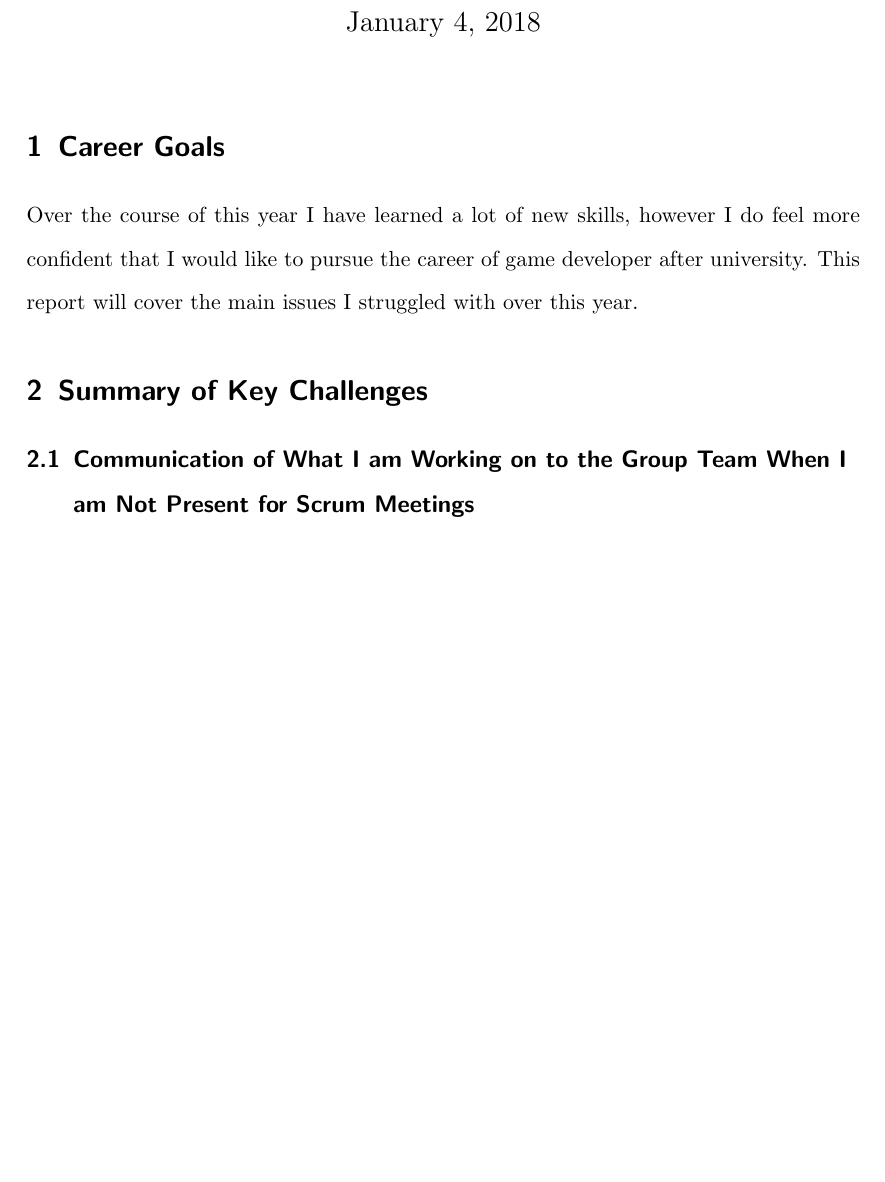
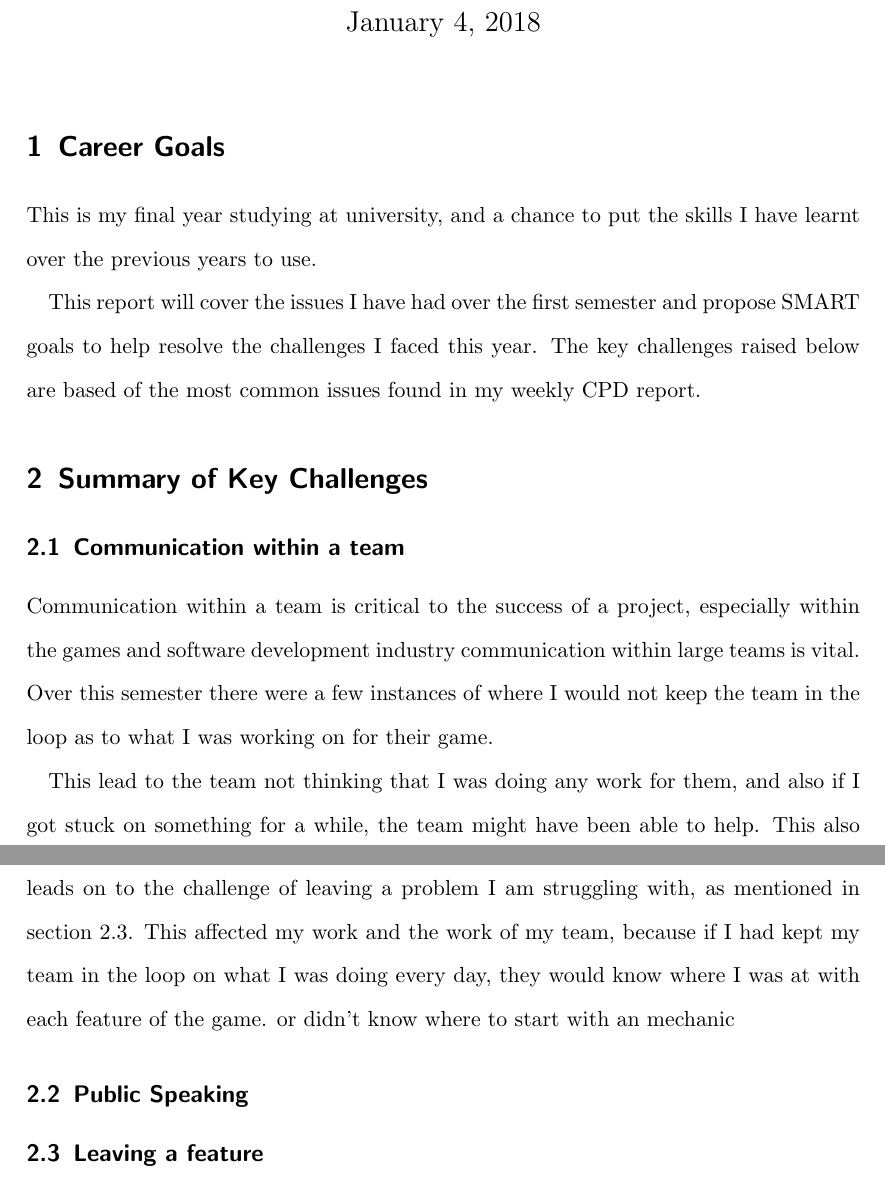
Before and after one commit to Alli1223/CPD, a LaTeX document (Year 3/Reflective Report Semester 1/comp330-Reflective-Report.tex): part of the page before the commit and two parts of pages 1 and 2 of 2 after it, the two joined at a grey line, cut so that both start at the same text, the shorter picture padded with empty space. Compiled offline with pdfLaTeX.

Commit message:
Reflective report update

```diff
--- a/Year 3/Reflective Report Semester 1/comp330-Reflective-Report.tex
+++ b/Year 3/Reflective Report Semester 1/comp330-Reflective-Report.tex
@@ -28,16 +28,74 @@
 
 
 \section{Career Goals}
-Over the course of this year I have learned a lot of new skills, however I do feel more confident that I would like to pursue the career of game developer after university.
-This report will cover the main issues I struggled with over this year.
+This is my final year studying at university, and a chance to put the skills I have learnt over the previous years to use.
+
+This report will cover the issues I have had over the first semester and propose SMART goals to help resolve the challenges I faced this year.
+The key challenges raised below are based of the most common issues found in my weekly CPD report.
 %SMART actions to resolve these issues
 
 
 \section{Summary of Key Challenges}
 
+%%%% Challenge 1
 
 % Communication of what I am working on to group team when I am not present for scrum meetings
-\subsection{Communication of What I am Working on to the Group Team When I am Not Present for Scrum Meetings}
+% Getting hung up on a task for a long time, and not switch to another one.
+\subsection{Communication within a team}
+
+% Justification and importance
+Communication within a team is critical to the success of a project, especially within the games and software development industry communication within large teams is vital.
+Over this semester there were a few instances of where I would not keep the team in the loop as to what I was working on for their game.
+
+\par
+
+% How the issue affects my work
+This lead to the team not thinking that I was doing any work for them, and also if I got stuck on something for a while, the team might have been able to help.
+This also leads on to the challenge of leaving a problem I am struggling with, as mentioned in section \ref{Leaving}.
+This affected my work and the work of my team, because if I had kept my team in the loop on what I was doing every day, they would know where I was at with each feature of the game.
+or didn't know where to start with an mechanic
+\par
+
+% Plan to avoid this in the future
+
+
+
+
+
+%%%% Challenge 2
+\subsection{Public Speaking}
+
+% Justification and importance
+
+
+
+% How the issue affects my work
+
+
+
+% Plan to avoid this in the future
+
+\par
+
+
+
+
+
+
+%%%% Challenge 3
+\subsection{Leaving a feature} \label{Leaving}
+
+
+
+
+
+
+
+% Trying to focus on the parts I like about projects to motivate myself to do them
+
+% Proof reading
+
+
 
 
 \end{document}
```
Also changed, not shown: Year 3/CPD.md (+13 -5 lines), Year 3/Reflective Report Semester 1/comp330-Reflective-Report.pdf (added).
